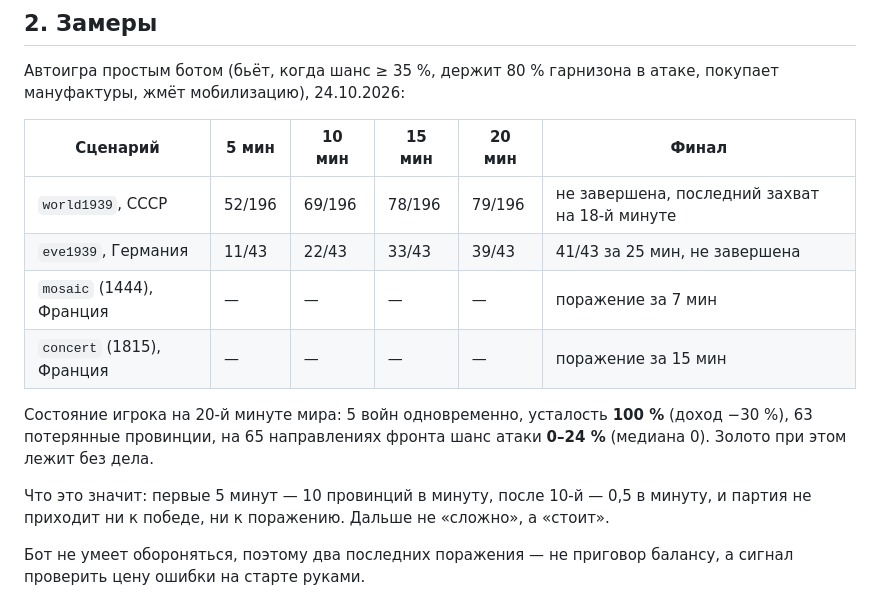
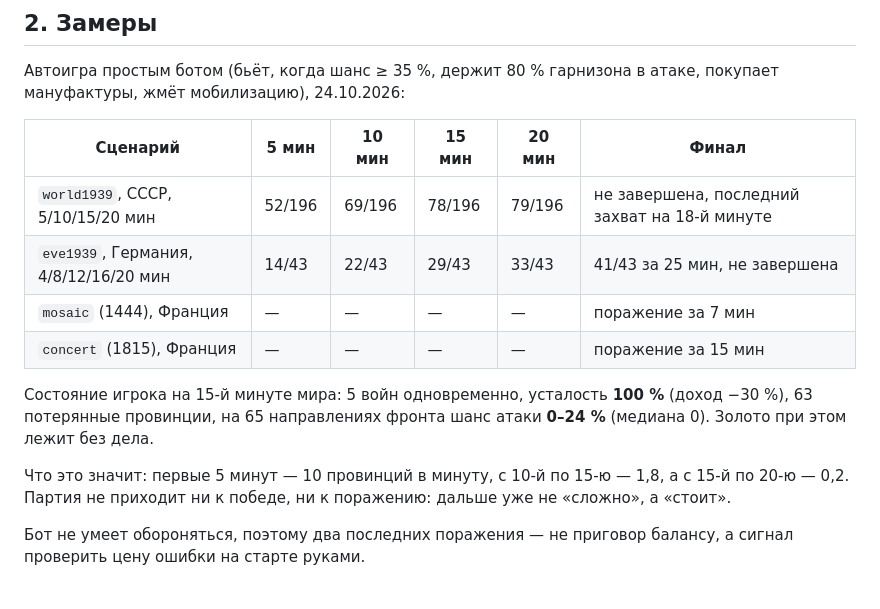
Before and after one commit to Mikaso-Nakamoto/3D_Yandex_Game, a Markdown page: docs/PLAN-mechanics.md, the part around the change. Drawn GitHub-style.

Commit message:
План: уточнены замеры темпа по сценариям
Co-authored-by: arena-agent <297053741+arena-agent@users.noreply.github.com>

```diff
--- a/docs/PLAN-mechanics.md
+++ b/docs/PLAN-mechanics.md
@@ -28,17 +28,18 @@
 
 | Сценарий | 5 мин | 10 мин | 15 мин | 20 мин | Финал |
 | --- | --- | --- | --- | --- | --- |
-| `world1939`, СССР | 52/196 | 69/196 | 78/196 | 79/196 | не завершена, последний захват на 18-й минуте |
-| `eve1939`, Германия | 11/43 | 22/43 | 33/43 | 39/43 | 41/43 за 25 мин, не завершена |
+| `world1939`, СССР, 5/10/15/20 мин | 52/196 | 69/196 | 78/196 | 79/196 | не завершена, последний захват на 18-й минуте |
+| `eve1939`, Германия, 4/8/12/16/20 мин | 14/43 | 22/43 | 29/43 | 33/43 | 41/43 за 25 мин, не завершена |
 | `mosaic` (1444), Франция | — | — | — | — | поражение за 7 мин |
 | `concert` (1815), Франция | — | — | — | — | поражение за 15 мин |
 
-Состояние игрока на 20-й минуте мира: 5 войн одновременно, усталость **100 %**
+Состояние игрока на 15-й минуте мира: 5 войн одновременно, усталость **100 %**
 (доход −30 %), 63 потерянные провинции, на 65 направлениях фронта шанс атаки
 **0–24 %** (медиана 0). Золото при этом лежит без дела.
 
-Что это значит: первые 5 минут — 10 провинций в минуту, после 10-й — 0,5 в минуту,
-и партия не приходит ни к победе, ни к поражению. Дальше не «сложно», а «стоит».
+Что это значит: первые 5 минут — 10 провинций в минуту, с 10-й по 15-ю — 1,8,
+а с 15-й по 20-ю — 0,2. Партия не приходит ни к победе, ни к поражению: дальше уже
+не «сложно», а «стоит».
 
 Бот не умеет обороняться, поэтому два последних поражения — не приговор балансу,
 а сигнал проверить цену ошибки на старте руками.
```
